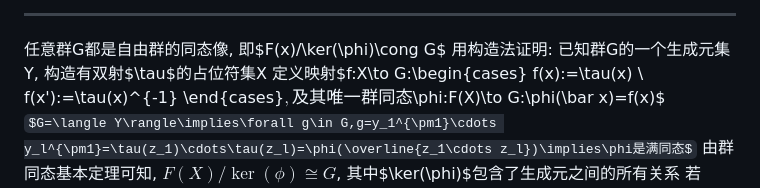
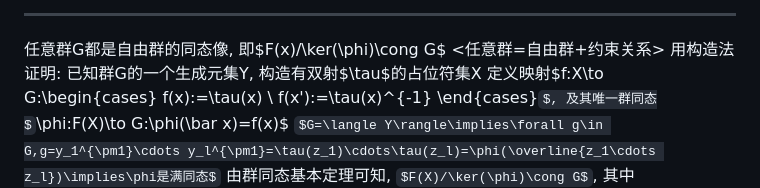
Before and after one commit to Invisiphantom/Mind-City, a Markdown page: Coursera/(4)抽象代数/(1)群论.md, the part around the change. GitHub-like rendering; some formulas as TeX source.

```diff
--- a/Coursera/(4)抽象代数/(1)群论.md
+++ b/Coursera/(4)抽象代数/(1)群论.md
@@ -1184,6 +1184,7 @@ $\implies\forall z\in X^*,\psi(\bar z)=f(z)=\phi(\bar z)\implies\forall v\in\wid
 ------
 
 任意群G都是自由群的同态像, 即$F(x)/\ker(\phi)\cong G$
+<任意群=自由群+约束关系>
 用构造法证明: 已知群G的一个生成元集Y, 构造有双射$\tau$的占位符集X
 定义映射$f:X\to G:\begin{cases}
     f(x):=\tau(x) \\
```
